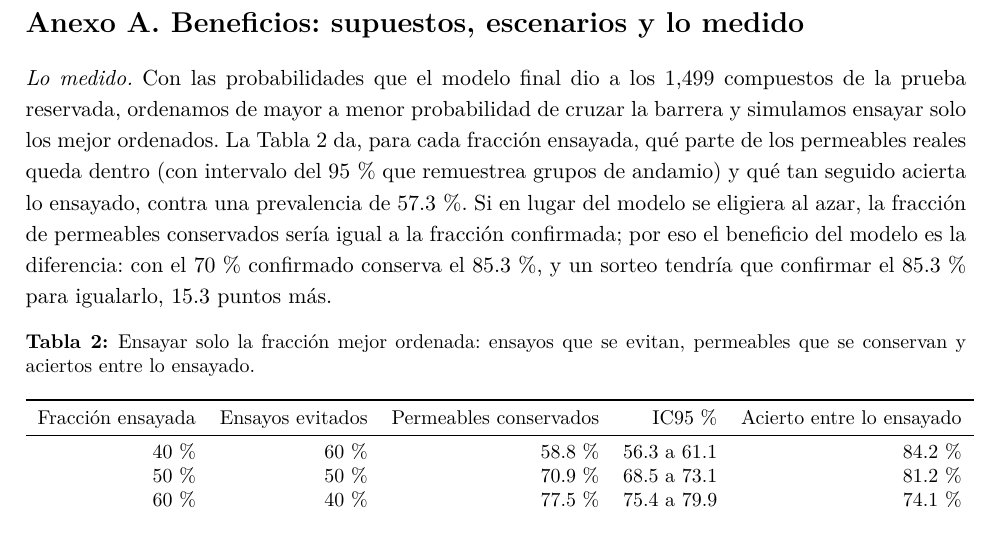
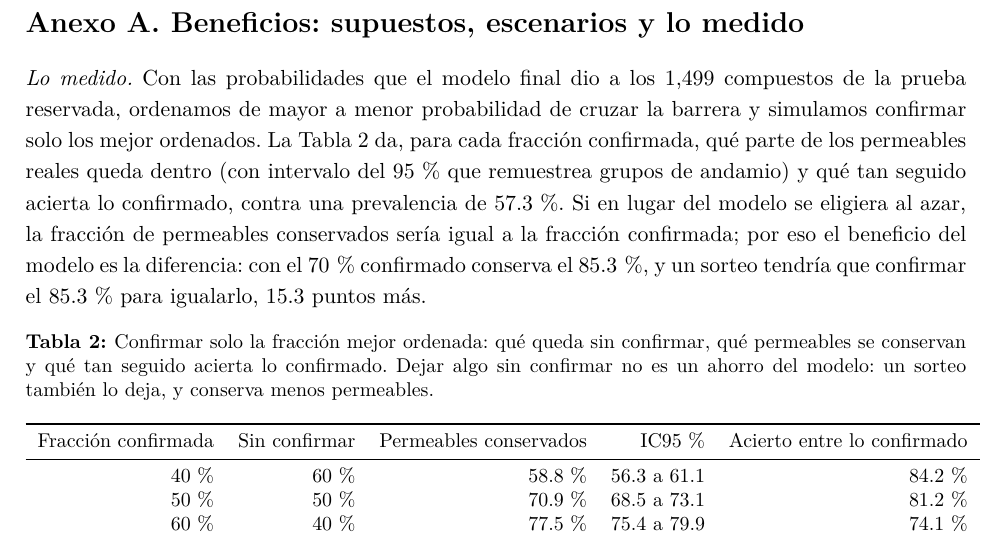
Before and after one commit to AntonioVazquezMartinez/Bioactive-AI, a LaTeX CV (docs/reportes/resumen-ejecutivo/resumen_ejecutivo.tex): part of page 4 of 6, cut so that both start at the same text. The pictures show the PDF file docs/reportes/resumen-ejecutivo/resumen_ejecutivo.pdf that the author committed with the source.

Commit message:
docs: la tabla del anexo A dice que queda sin confirmar y aclara que dejar algo fuera no es un ahorro del modelo

```diff
--- a/docs/reportes/resumen-ejecutivo/resumen_ejecutivo.tex
+++ b/docs/reportes/resumen-ejecutivo/resumen_ejecutivo.tex
@@ -153,16 +153,16 @@ Se utilizó \textcite{anthropic2026claude} con los modelos Claude Opus~5, Claude
 % --- Anexos ---
 \clearpage
 \section*{Anexo A. Beneficios: supuestos, escenarios y lo medido}
-\noindent\textit{Lo medido.} Con las probabilidades que el modelo final dio a los 1,499 compuestos de la prueba reservada, ordenamos de mayor a menor probabilidad de cruzar la barrera y simulamos ensayar solo los mejor ordenados. La Tabla~\ref{tab:ahorro} da, para cada fracción ensayada, qué parte de los permeables reales queda dentro (con intervalo del 95\,\% que remuestrea grupos de andamio) y qué tan seguido acierta lo ensayado, contra una prevalencia de 57.3\,\%. Si en lugar del modelo se eligiera al azar, la fracción de permeables conservados sería igual a la fracción confirmada; por eso el beneficio del modelo es la diferencia: con el 70\,\% confirmado conserva el 85.3\,\%, y un sorteo tendría que confirmar el 85.3\,\% para igualarlo, 15.3 puntos más.
+\noindent\textit{Lo medido.} Con las probabilidades que el modelo final dio a los 1,499 compuestos de la prueba reservada, ordenamos de mayor a menor probabilidad de cruzar la barrera y simulamos confirmar solo los mejor ordenados. La Tabla~\ref{tab:ahorro} da, para cada fracción confirmada, qué parte de los permeables reales queda dentro (con intervalo del 95\,\% que remuestrea grupos de andamio) y qué tan seguido acierta lo confirmado, contra una prevalencia de 57.3\,\%. Si en lugar del modelo se eligiera al azar, la fracción de permeables conservados sería igual a la fracción confirmada; por eso el beneficio del modelo es la diferencia: con el 70\,\% confirmado conserva el 85.3\,\%, y un sorteo tendría que confirmar el 85.3\,\% para igualarlo, 15.3 puntos más.
 
 \begin{table}[h]
 \centering
-\caption{Ensayar solo la fracción mejor ordenada: ensayos que se evitan, permeables que se conservan y aciertos entre lo ensayado.}
+\caption{Confirmar solo la fracción mejor ordenada: qué queda sin confirmar, qué permeables se conservan y qué tan seguido acierta lo confirmado. Dejar algo sin confirmar no es un ahorro del modelo: un sorteo también lo deja, y conserva menos permeables.}
 \label{tab:ahorro}
 \small
 \begin{tabular}{rrrrr}
 \toprule
-Fracción ensayada & Ensayos evitados & Permeables conservados & IC95\,\% & Acierto entre lo ensayado\\
+Fracción confirmada & Sin confirmar & Permeables conservados & IC95\,\% & Acierto entre lo confirmado\\
 \midrule
 40\,\% & 60\,\% & 58.8\,\% & 56.3 a 61.1 & 84.2\,\%\\
 50\,\% & 50\,\% & 70.9\,\% & 68.5 a 73.1 & 81.2\,\%\\
```
Also changed, not shown: docs/reportes/resumen-ejecutivo/resumen_ejecutivo.pdf.
